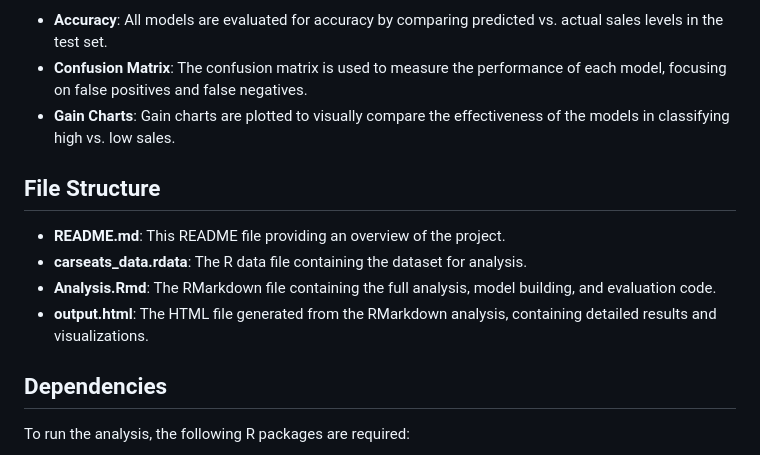
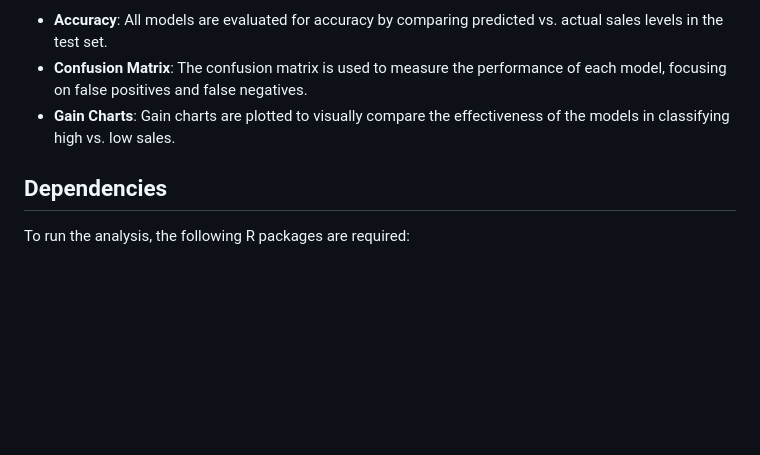
Before and after one commit to stefanyayala/Machine-Learning-Fundamentals, a Markdown page: carseats-predictive-models/README.md, the part around the change. GitHub-like rendering; blank space fills up the shorter version.

```diff
--- a/carseats-predictive-models/README.md
+++ b/carseats-predictive-models/README.md
@@ -71,13 +71,6 @@ The goal of this analysis is to build a model that predicts whether sales are hi
 - **Confusion Matrix**: The confusion matrix is used to measure the performance of each model, focusing on false positives and false negatives.
 - **Gain Charts**: Gain charts are plotted to visually compare the effectiveness of the models in classifying high vs. low sales.
 
-## File Structure
-
-- **README.md**: This README file providing an overview of the project.
-- **carseats_data.rdata**: The R data file containing the dataset for analysis.
-- **Analysis.Rmd**: The RMarkdown file containing the full analysis, model building, and evaluation code.
-- **output.html**: The HTML file generated from the RMarkdown analysis, containing detailed results and visualizations.
-
 ## Dependencies
 
 To run the analysis, the following R packages are required:
```
